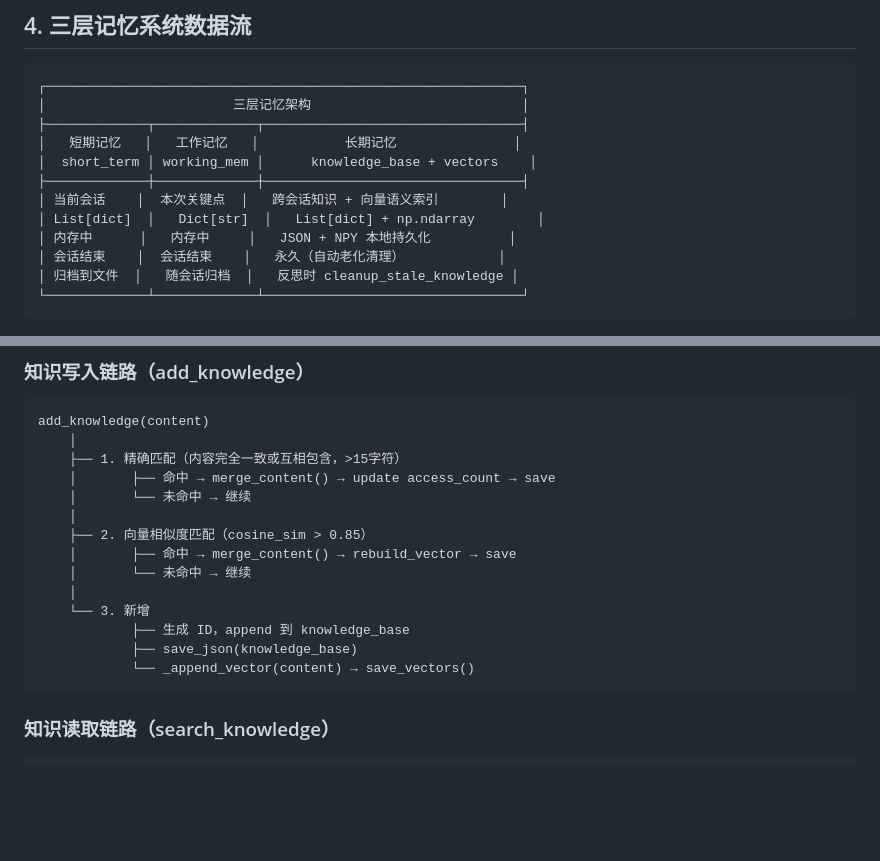
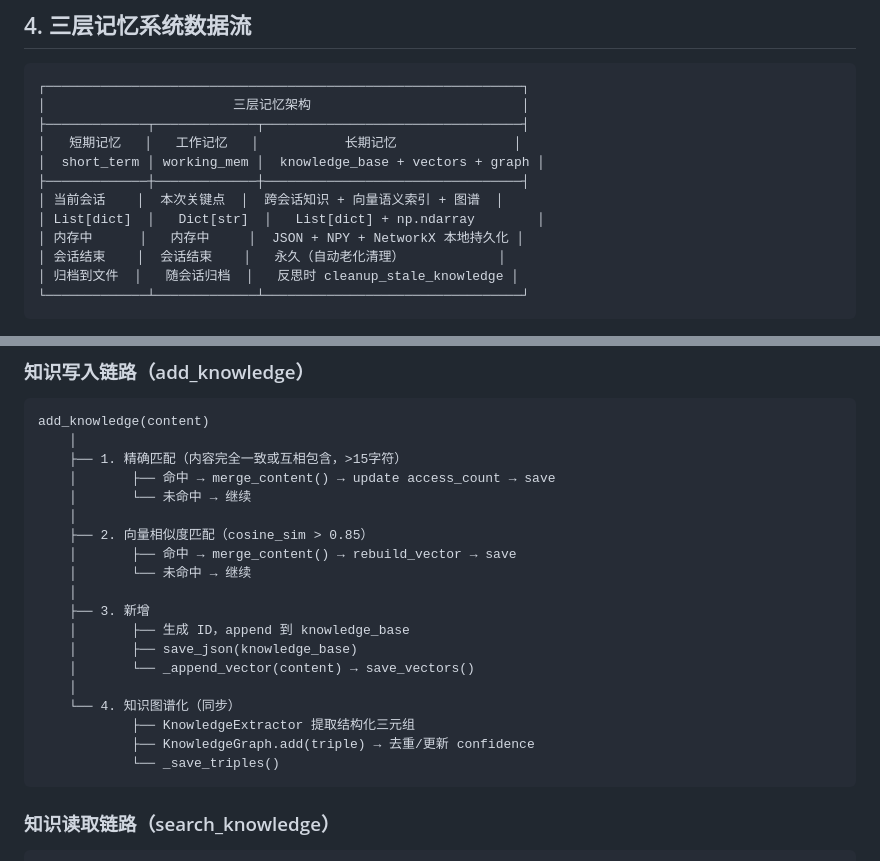
Before and after one commit to APX103/evolving-agent, a Markdown page: docs/ARCHITECTURE.md, 2 parts joined by grey strips. Rendered like a GitHub page; blank space fills up the shorter version.

````diff
--- a/docs/ARCHITECTURE.md
+++ b/docs/ARCHITECTURE.md
@@ -118,11 +118,11 @@
 │                        三层记忆架构                           │
 ├─────────────┬─────────────┬─────────────────────────────────┤
 │   短期记忆   │   工作记忆   │           长期记忆               │
-│  short_term │ working_mem │      knowledge_base + vectors    │
+│  short_term │ working_mem │  knowledge_base + vectors + graph │
 ├─────────────┼─────────────┼─────────────────────────────────┤
-│ 当前会话    │  本次关键点  │   跨会话知识 + 向量语义索引        │
+│ 当前会话    │  本次关键点  │  跨会话知识 + 向量语义索引 + 图谱  │
 │ List[dict]  │   Dict[str]  │   List[dict] + np.ndarray        │
-│ 内存中      │   内存中     │   JSON + NPY 本地持久化          │
+│ 内存中      │   内存中     │  JSON + NPY + NetworkX 本地持久化 │
 │ 会话结束    │  会话结束    │   永久（自动老化清理）            │
 │ 归档到文件  │   随会话归档  │   反思时 cleanup_stale_knowledge │
 └─────────────┴─────────────┴─────────────────────────────────┘
@@ -141,10 +141,15 @@ add_knowledge(content)
     │       ├── 命中 → merge_content() → rebuild_vector → save
     │       └── 未命中 → 继续
     │
-    └── 3. 新增
-            ├── 生成 ID，append 到 knowledge_base
-            ├── save_json(knowledge_base)
-            └── _append_vector(content) → save_vectors()
+    ├── 3. 新增
+    │       ├── 生成 ID，append 到 knowledge_base
+    │       ├── save_json(knowledge_base)
+    │       └── _append_vector(content) → save_vectors()
+    │
+    └── 4. 知识图谱化（同步）
+            ├── KnowledgeExtractor 提取结构化三元组
+            ├── KnowledgeGraph.add(triple) → 去重/更新 confidence
+            └── _save_triples()
 ```
 
 ### 知识读取链路（search_knowledge）
````
Also changed, not shown: other parts of docs/ARCHITECTURE.md (+48 -12 lines).
